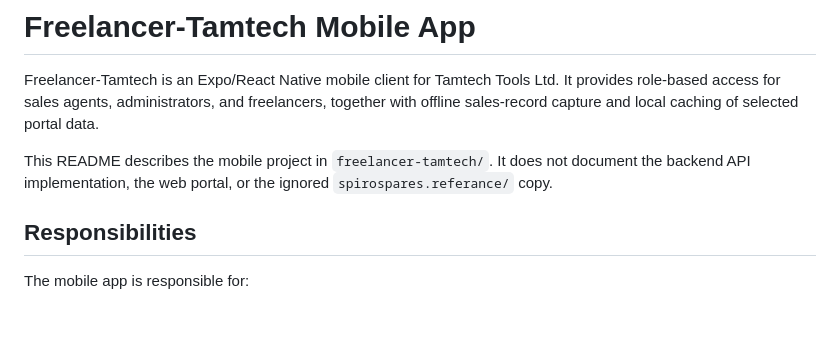
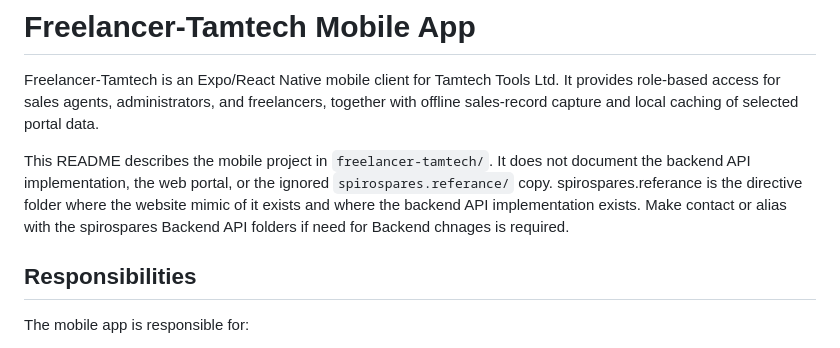
Before and after one commit to Tamtech-star/Freelaner-Tamtech-Mobile-app, a Markdown page: README.md, the part around the change. Rendered like a GitHub page; blank space fills up the shorter version.

```diff
--- a/README.md
+++ b/README.md
@@ -3,6 +3,7 @@
 Freelancer-Tamtech is an Expo/React Native mobile client for Tamtech Tools Ltd. It provides role-based access for sales agents, administrators, and freelancers, together with offline sales-record capture and local caching of selected portal data.
 
 This README describes the mobile project in `freelancer-tamtech/`. It does not document the backend API implementation, the web portal, or the ignored `spirospares.referance/` copy.
+spirospares.referance is the directive  folder where the website mimic of it exists and where the backend API implementation exists. Make contact or alias with the spirospares Backend API folders if need for Backend chnages is required.
 
 ## Responsibilities
 
```
